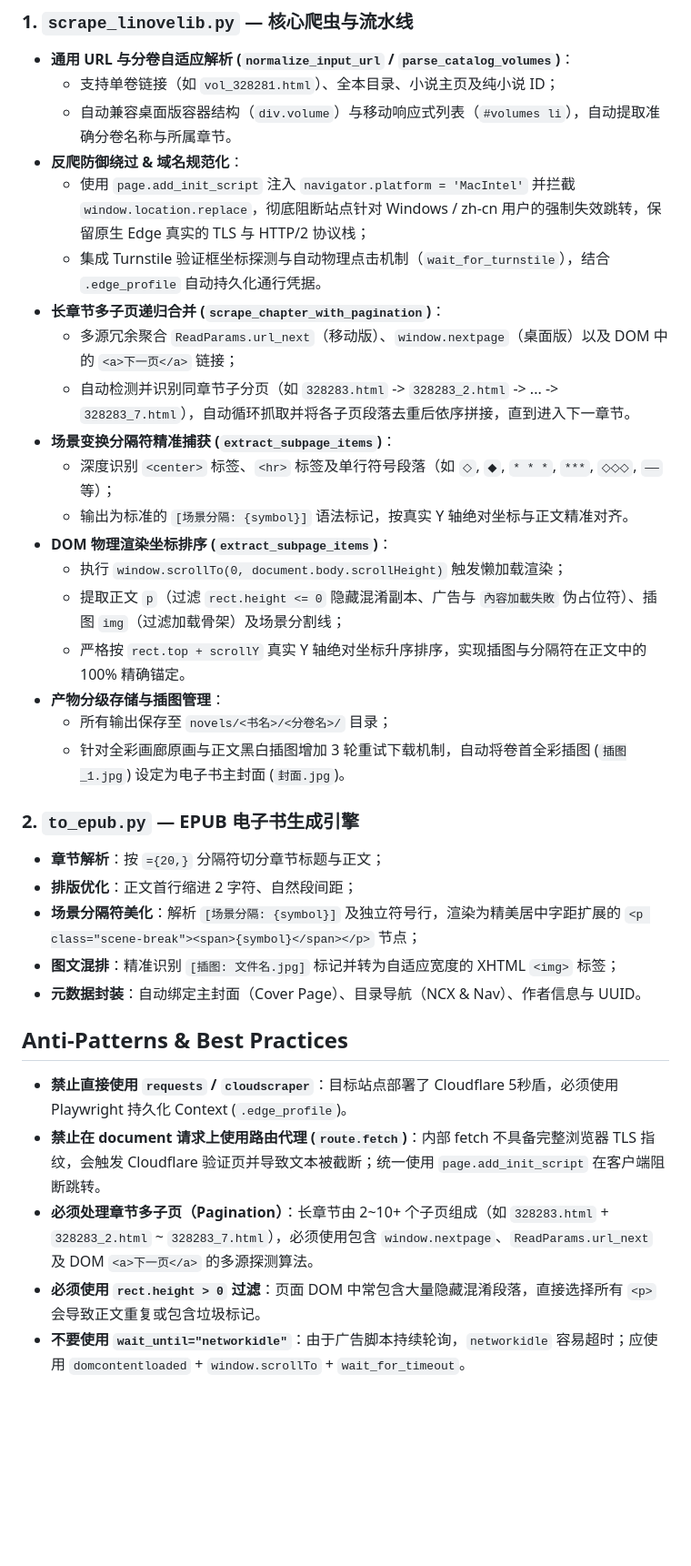
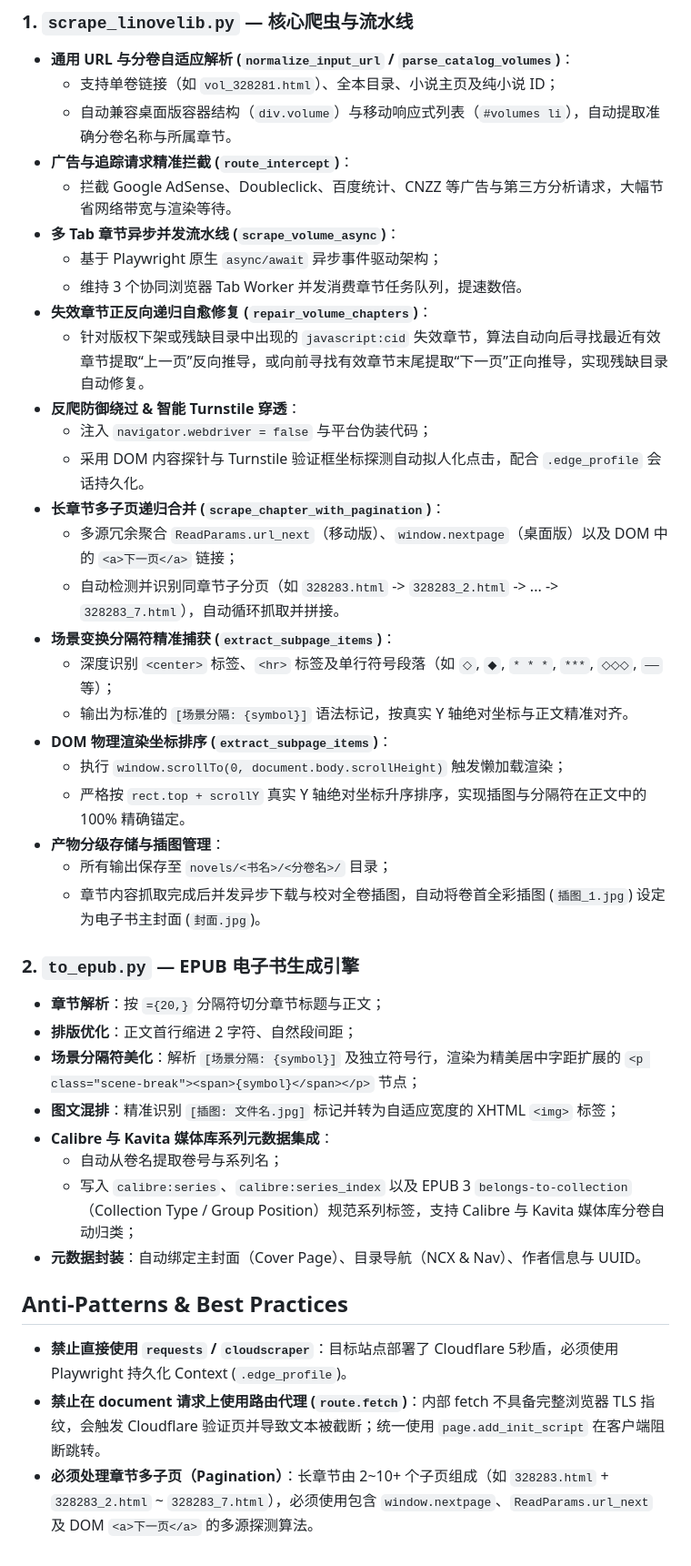
Before and after one commit to Wassuhjx420/bilinovel-studio, a Markdown page: Agents.md, the part around one of its changes. Shown at 91% size. Rendered like a GitHub page; blank space fills up the shorter version.

Commit message:
docs: update documentation with chapter repair algorithm and Calibre/Kavita series metadata

```diff
--- a/Agents.md
+++ b/Agents.md
@@ -68,22 +68,28 @@ python to_epub.py novels/败北女角太多了！/第9卷 "败北女角太多了
 - **通用 URL 与分卷自适应解析 (`normalize_input_url` / `parse_catalog_volumes`)**：
   - 支持单卷链接（如 `vol_328281.html`）、全本目录、小说主页及纯小说 ID；
   - 自动兼容桌面版容器结构（`div.volume`）与移动响应式列表（`#volumes li`），自动提取准确分卷名称与所属章节。
-- **反爬防御绕过 & 域名规范化**：
-  - 使用 `page.add_init_script` 注入 `navigator.platform = 'MacIntel'` 并拦截 `window.location.replace`，彻底阻断站点针对 Windows / zh-cn 用户的强制失效跳转，保留原生 Edge 真实的 TLS 与 HTTP/2 协议栈；
-  - 集成 Turnstile 验证框坐标探测与自动物理点击机制（`wait_for_turnstile`），结合 `.edge_profile` 自动持久化通行凭据。
+- **广告与追踪请求精准拦截 (`route_intercept`)**：
+  - 拦截 Google AdSense、Doubleclick、百度统计、CNZZ 等广告与第三方分析请求，大幅节省网络带宽与渲染等待。
+- **多 Tab 章节异步并发流水线 (`scrape_volume_async`)**：
+  - 基于 Playwright 原生 `async/await` 异步事件驱动架构；
+  - 维持 3 个协同浏览器 Tab Worker 并发消费章节任务队列，提速数倍。
+- **失效章节正反向递归自愈修复 (`repair_volume_chapters`)**：
+  - 针对版权下架或残缺目录中出现的 `javascript:cid` 失效章节，算法自动向后寻找最近有效章节提取“上一页”反向推导，或向前寻找有效章节末尾提取“下一页”正向推导，实现残缺目录自动修复。
+- **反爬防御绕过 & 智能 Turnstile 穿透**：
+  - 注入 `navigator.webdriver = false` 与平台伪装代码；
+  - 采用 DOM 内容探针与 Turnstile 验证框坐标探测自动拟人化点击，配合 `.edge_profile` 会话持久化。
 - **长章节多子页递归合并 (`scrape_chapter_with_pagination`)**：
   - 多源冗余聚合 `ReadParams.url_next`（移动版）、`window.nextpage`（桌面版）以及 DOM 中的 `<a>下一页</a>` 链接；
-  - 自动检测并识别同章节子分页（如 `328283.html` -> `328283_2.html` -> ... -> `328283_7.html`），自动循环抓取并将各子页段落去重后依序拼接，直到进入下一章节。
+  - 自动检测并识别同章节子分页（如 `328283.html` -> `328283_2.html` -> ... -> `328283_7.html`），自动循环抓取并拼接。
 - **场景变换分隔符精准捕获 (`extract_subpage_items`)**：
   - 深度识别 `<center>` 标签、`<hr>` 标签及单行符号段落（如 `◇`, `◆`, `* * *`, `***`, `◇◇◇`, `——` 等）；
   - 输出为标准的 `[场景分隔: {symbol}]` 语法标记，按真实 Y 轴绝对坐标与正文精准对齐。
 - **DOM 物理渲染坐标排序 (`extract_subpage_items`)**：
   - 执行 `window.scrollTo(0, document.body.scrollHeight)` 触发懒加载渲染；
-  - 提取正文 `p`（过滤 `rect.height <= 0` 隐藏混淆副本、广告与 `內容加載失敗` 伪占位符）、插图 `img`（过滤加载骨架）及场景分割线；
   - 严格按 `rect.top + scrollY` 真实 Y 轴绝对坐标升序排序，实现插图与分隔符在正文中的 100% 精确锚定。
 - **产物分级存储与插图管理**：
   - 所有输出保存至 `novels/<书名>/<分卷名>/` 目录；
-  - 针对全彩画廊原画与正文黑白插图增加 3 轮重试下载机制，自动将卷首全彩插图 (`插图_1.jpg`) 设定为电子书主封面 (`封面.jpg`)。
+  - 章节内容抓取完成后并发异步下载与校对全卷插图，自动将卷首全彩插图 (`插图_1.jpg`) 设定为电子书主封面 (`封面.jpg`)。
 
 ### 2. `to_epub.py` — EPUB 电子书生成引擎
 
@@ -91,6 +97,9 @@ python to_epub.py novels/败北女角太多了！/第9卷 "败北女角太多了
 - **排版优化**：正文首行缩进 2 字符、自然段间距；
 - **场景分隔符美化**：解析 `[场景分隔: {symbol}]` 及独立符号行，渲染为精美居中字距扩展的 `<p class="scene-break"><span>{symbol}</span></p>` 节点；
 - **图文混排**：精准识别 `[插图: 文件名.jpg]` 标记并转为自适应宽度的 XHTML `<img>` 标签；
+- **Calibre 与 Kavita 媒体库系列元数据集成**：
+  - 自动从卷名提取卷号与系列名；
+  - 写入 `calibre:series`、`calibre:series_index` 以及 EPUB 3 `belongs-to-collection`（Collection Type / Group Position）规范系列标签，支持 Calibre 与 Kavita 媒体库分卷自动归类；
 - **元数据封装**：自动绑定主封面（Cover Page）、目录导航（NCX & Nav）、作者信息与 UUID。
 
 ## Anti-Patterns & Best Practices
@@ -98,5 +107,3 @@ python to_epub.py novels/败北女角太多了！/第9卷 "败北女角太多了
 - **禁止直接使用 `requests` / `cloudscraper`**：目标站点部署了 Cloudflare 5秒盾，必须使用 Playwright 持久化 Context (`.edge_profile`)。
 - **禁止在 document 请求上使用路由代理 (`route.fetch`)**：内部 fetch 不具备完整浏览器 TLS 指纹，会触发 Cloudflare 验证页并导致文本被截断；统一使用 `page.add_init_script` 在客户端阻断跳转。
 - **必须处理章节多子页（Pagination）**：长章节由 2~10+ 个子页组成（如 `328283.html` + `328283_2.html` ~ `328283_7.html`），必须使用包含 `window.nextpage`、`ReadParams.url_next` 及 DOM `<a>下一页</a>` 的多源探测算法。
-- **必须使用 `rect.height > 0` 过滤**：页面 DOM 中常包含大量隐藏混淆段落，直接选择所有 `<p>` 会导致正文重复或包含垃圾标记。
-- **不要使用 `wait_until="networkidle"`**：由于广告脚本持续轮询，`networkidle` 容易超时；应使用 `domcontentloaded` + `window.scrollTo` + `wait_for_timeout`。
```
Also changed, not shown: other parts of Agents.md (+5 -5 lines), CLAUDE.md (+20 -13 lines).
